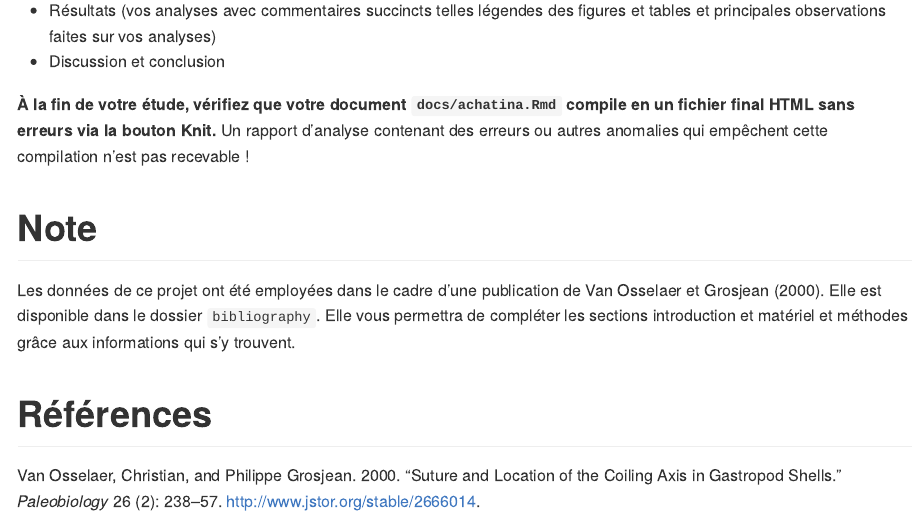
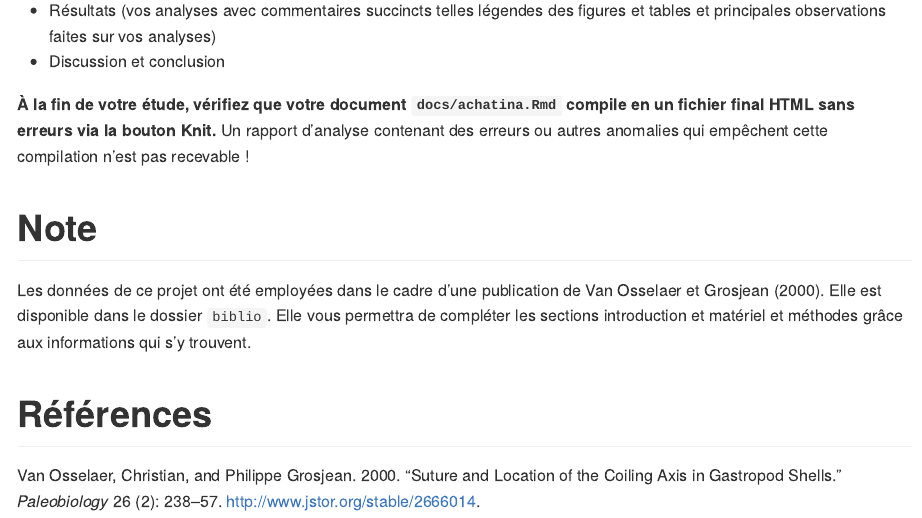
Before and after one commit to BioDataScience-Course/B02Ia_achatina, an R Markdown document (README.Rmd): the page in a window 1100 px wide, from 2320 px down. The pictures show the output file README.md that the author committed with the source, drawn offline in the style of GitHub.

Commit message:
bibliography folder renamed biblio

```diff
--- a/README.Rmd
+++ b/README.Rmd
@@ -1,6 +1,6 @@
 ---
 title: "Croissance de la coquille d'escargots géants d'Afrique - analyse libre"
-bibliography: "bibliography/biblio.bib"
+bibliography: "biblio/biblio.bib"
 output: github_document
 ---
 
@@ -60,6 +60,6 @@ Structurez votre document `docs/achatina.Rmd` comme un rapport scientifique avec
 
 # Note
 
-Les données de ce projet ont été employées dans le cadre d'une publication de Van Osselaer et Grosjean [-@VanOsselaer2000]. Elle est disponible dans le dossier `bibliography`. Elle vous permettra de compléter les sections introduction et matériel et méthodes grâce aux informations qui s'y trouvent.
+Les données de ce projet ont été employées dans le cadre d'une publication de Van Osselaer et Grosjean [-@VanOsselaer2000]. Elle est disponible dans le dossier `biblio`. Elle vous permettra de compléter les sections introduction et matériel et méthodes grâce aux informations qui s'y trouvent.
 
 # Références {-}
```
Also changed, not shown: README.md, biblio/VanOsselaer2000_Paleobiology_SutureAndLocationOfTheCoilingAxisInGastropodShells.pdf (renamed from bibliography/VanOsselaer2000_Paleobiology_SutureAndLocationOfTheCoilingAxisInGastropodShells.pdf), biblio/biblio.bib (renamed from bibliography/biblio.bib).
